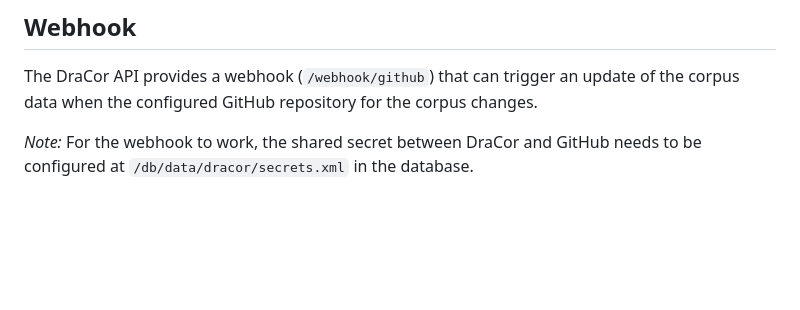
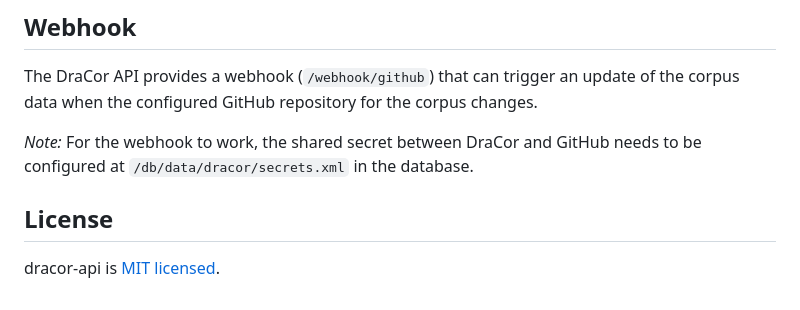
Before and after one commit to dracor-org/dracor-api, a Markdown page: README.md, the part around the change. Rendered like a GitHub page; blank space fills up the shorter version.

Commit message:
Add License section to README

```diff
--- a/README.md
+++ b/README.md
@@ -119,3 +119,7 @@ of the corpus data when the configured GitHub repository for the corpus changes.
 
 *Note:* For the webhook to work, the shared secret between DraCor and GitHub
 needs to be configured at `/db/data/dracor/secrets.xml` in the database.
+
+## License
+
+dracor-api is [MIT licensed](./LICENSE).
```
